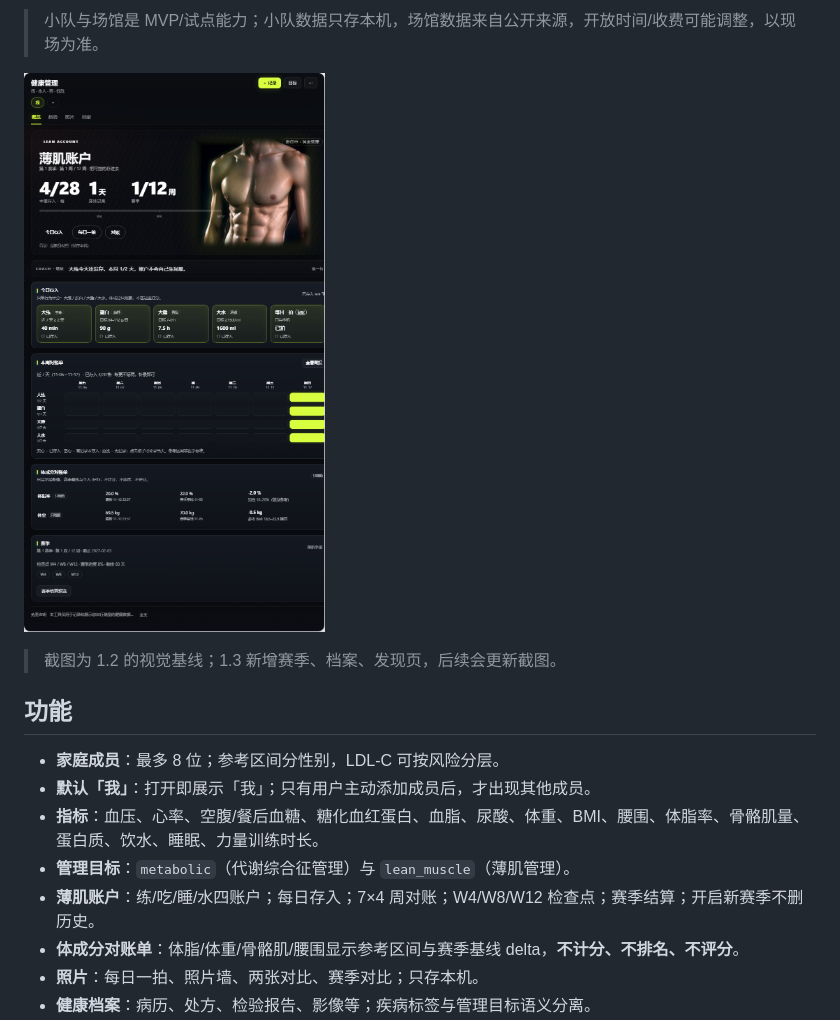
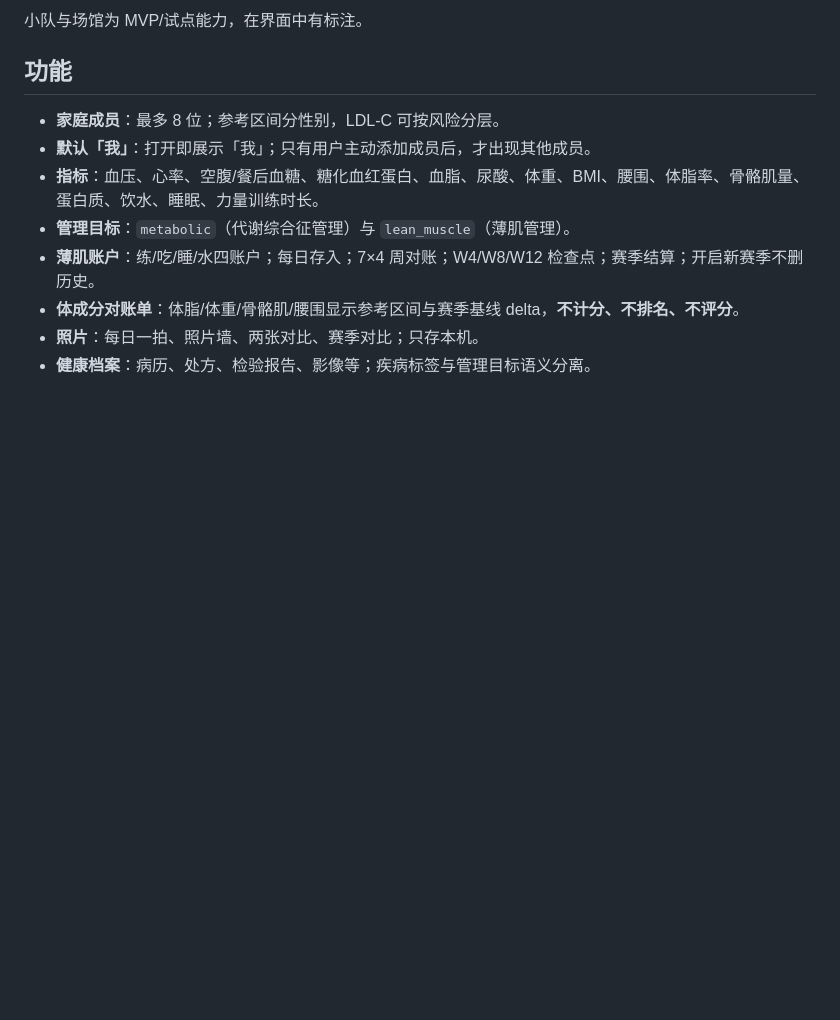
Before and after one commit to hebin-cl/dsh-health-management, a Markdown page: README.zh.md, the part around one of its changes. GitHub-like rendering; blank space fills up the shorter version.

```diff
--- a/README.zh.md
+++ b/README.zh.md
@@ -20,9 +42,5 @@
 
-> 小队与场馆是 MVP/试点能力；小队数据只存本机，场馆数据来自公开来源，开放时间/收费可能调整，以现场为准。
-
-![总览](assets/screenshots/01-overview.png)
-
-> 截图为 1.2 的视觉基线；1.3 新增赛季、档案、发现页，后续会更新截图。
+小队与场馆为 MVP/试点能力，在界面中有标注。
 
 ## 功能
 
```
Also changed, not shown: other parts of README.zh.md (+30 -8 lines), README.md (+30 -13 lines), assets/readme-cover.png (added), assets/social-preview.png (added).
